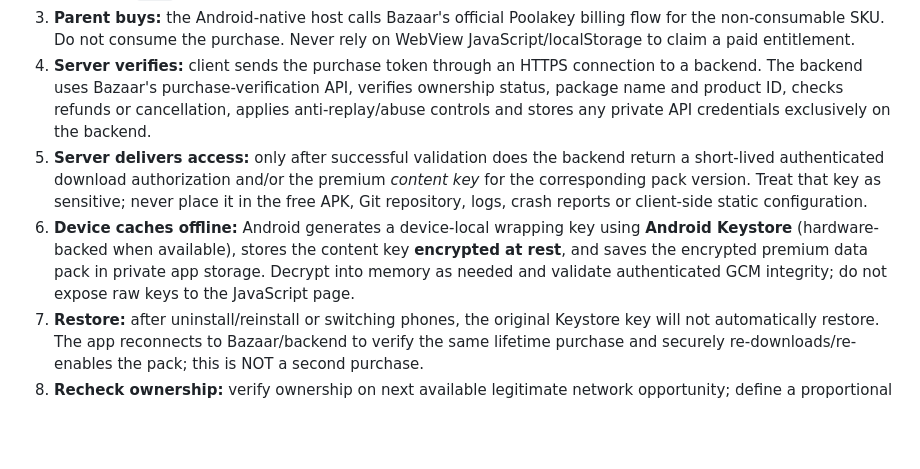
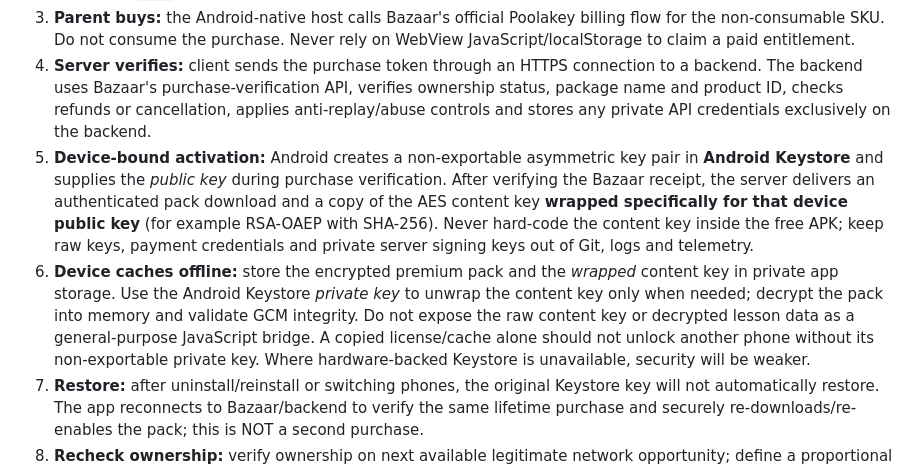
Before and after one commit to bahmanjavani-code/termeh-piano-adventure, a Markdown page: SECURE_PREMIUM_DESIGN.md, the part around the change. Rendered like a GitHub page; blank space fills up the shorter version.

Commit message:
Specify device-bound Android Keystore wrapped content keys for offline premium unlock design

```diff
--- a/SECURE_PREMIUM_DESIGN.md
+++ b/SECURE_PREMIUM_DESIGN.md
@@ -17,8 +17,8 @@ Status: **design + isolated developer encryption prototype only**, NOT a working
 2. **Prepare pack:** encrypt the private JSON lesson pack using a fresh 256-bit AES key in **AES-256-GCM**. Use a unique 96-bit nonce. Authenticate package name, SKU and pack format as additional authenticated data. The encrypted `.tpk` can be placed on a CDN.
 3. **Parent buys:** the Android-native host calls Bazaar's official Poolakey billing flow for the non-consumable SKU. Do not consume the purchase. Never rely on WebView JavaScript/localStorage to claim a paid entitlement.
 4. **Server verifies:** client sends the purchase token through an HTTPS connection to a backend. The backend uses Bazaar's purchase-verification API, verifies ownership status, package name and product ID, checks refunds or cancellation, applies anti-replay/abuse controls and stores any private API credentials exclusively on the backend.
-5. **Server delivers access:** only after successful validation does the backend return a short-lived authenticated download authorization and/or the premium *content key* for the corresponding pack version. Treat that key as sensitive; never place it in the free APK, Git repository, logs, crash reports or client-side static configuration.
-6. **Device caches offline:** Android generates a device-local wrapping key using **Android Keystore** (hardware-backed when available), stores the content key **encrypted at rest**, and saves the encrypted premium data pack in private app storage. Decrypt into memory as needed and validate authenticated GCM integrity; do not expose raw keys to the JavaScript page.
+5. **Device-bound activation:** Android creates a non-exportable asymmetric key pair in **Android Keystore** and supplies the *public key* during purchase verification. After verifying the Bazaar receipt, the server delivers an authenticated pack download and a copy of the AES content key **wrapped specifically for that device public key** (for example RSA-OAEP with SHA-256). Never hard-code the content key inside the free APK; keep raw keys, payment credentials and private server signing keys out of Git, logs and telemetry.
+6. **Device caches offline:** store the encrypted premium pack and the *wrapped* content key in private app storage. Use the Android Keystore *private key* to unwrap the content key only when needed; decrypt the pack into memory and validate GCM integrity. Do not expose the raw content key or decrypted lesson data as a general-purpose JavaScript bridge. A copied license/cache alone should not unlock another phone without its non-exportable private key. Where hardware-backed Keystore is unavailable, security will be weaker.
 7. **Restore:** after uninstall/reinstall or switching phones, the original Keystore key will not automatically restore. The app reconnects to Bazaar/backend to verify the same lifetime purchase and securely re-downloads/re-enables the pack; this is NOT a second purchase.
 8. **Recheck ownership:** verify ownership on next available legitimate network opportunity; define a proportional refund/revocation strategy. Offline operation necessarily delays observing refunds or revocations, and cannot guarantee immediate revocation.
 9. **Release only after testing:** verify paid content is absent from the APK and from any public site/repo, purchase cannot be faked using local flags, wrong product/account doesn't unlock, modified/tampered pack fails, key isn't shared with unpurchased devices, and backup/restore works on real phones.
```
